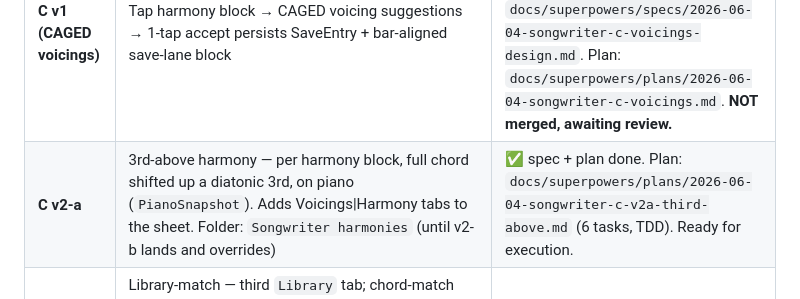
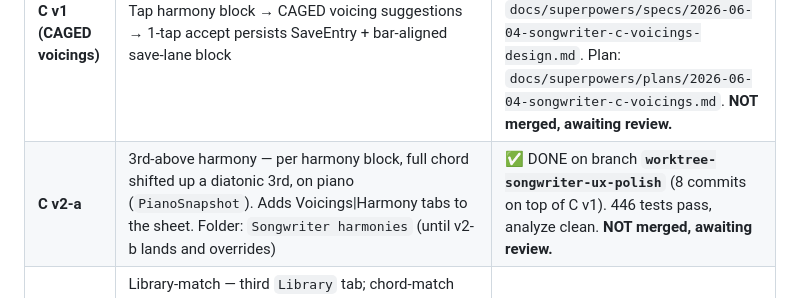
Before and after one commit to Rensykes/muzician, a Markdown page: docs/superpowers/HANDOFF-songwriter.md, the part around the change. Drawn GitHub-style.

Commit message:
docs(songwriter): mark C v2-a 3rd-above done on branch
Co-Authored-By: Claude Opus 4.6 <noreply@anthropic.com>

```diff
--- a/docs/superpowers/HANDOFF-songwriter.md
+++ b/docs/superpowers/HANDOFF-songwriter.md
@@ -20,7 +20,7 @@ A new **"Writer"** tab (6th nav tab) for arranging a song as **Sections → per-
 | **B2b** | Playback transport + playhead + metronome, drag move/resize, tap-block→open-save, Make-Unique/Re-link | ✅ DONE on branch **`worktree-songwriter-ux-polish`** (9 commits on top of polish) — **NOT merged, awaiting review** |
 | **Chord wheel** | Radial diatonic picker feeding the harmony lane | ✅ DONE on branch **`worktree-songwriter-ux-polish`** (8 commits on top of B2b) — **NOT merged, awaiting review**. Plan: `docs/superpowers/plans/2026-06-03-songwriter-chord-wheel.md` |
 | **C v1 (CAGED voicings)** | Tap harmony block → CAGED voicing suggestions → 1-tap accept persists SaveEntry + bar-aligned save-lane block | ✅ DONE on branch **`worktree-songwriter-ux-polish`** (8 commits on top of chord wheel). Spec: `docs/superpowers/specs/2026-06-04-songwriter-c-voicings-design.md`. Plan: `docs/superpowers/plans/2026-06-04-songwriter-c-voicings.md`. **NOT merged, awaiting review.** |
-| **C v2-a** | 3rd-above harmony — per harmony block, full chord shifted up a diatonic 3rd, on piano (`PianoSnapshot`). Adds Voicings\|Harmony tabs to the sheet. Folder: `Songwriter harmonies` (until v2-b lands and overrides) | ✅ spec + plan done. Plan: `docs/superpowers/plans/2026-06-04-songwriter-c-v2a-third-above.md` (6 tasks, TDD). Ready for execution. |
+| **C v2-a** | 3rd-above harmony — per harmony block, full chord shifted up a diatonic 3rd, on piano (`PianoSnapshot`). Adds Voicings\|Harmony tabs to the sheet. Folder: `Songwriter harmonies` (until v2-b lands and overrides) | ✅ DONE on branch **`worktree-songwriter-ux-polish`** (8 commits on top of C v1). 446 tests pass, analyze clean. **NOT merged, awaiting review.** |
 | **C v2-b** | Library-match — third `Library` tab; chord-match (`pendingChord.symbol == chordSymbol`) ∪ scale-fit (notes ⊆ key scale). **Prerequisite**: project naming + linked top-level folder (`SongwriterProjectSnapshot.name`). Retroactively changes C v1 + v2-a folder behavior — both now write into the song's folder. Search scope = song folder + descendants. | ✅ spec + plan done. Plan: `docs/superpowers/plans/2026-06-04-songwriter-c-v2b-library-match.md` (9 tasks, TDD). Assumes v2-a landed first. Ready for execution. |
 | **C v3+** | Arpeggio/sequence save type, 6th-above/5th-below harmony intervals, dim/aug/7th voicings, fretboard 3rd-above variant, ranking improvements | ⬜ each needs brainstorm + spec + plan |
 
```
